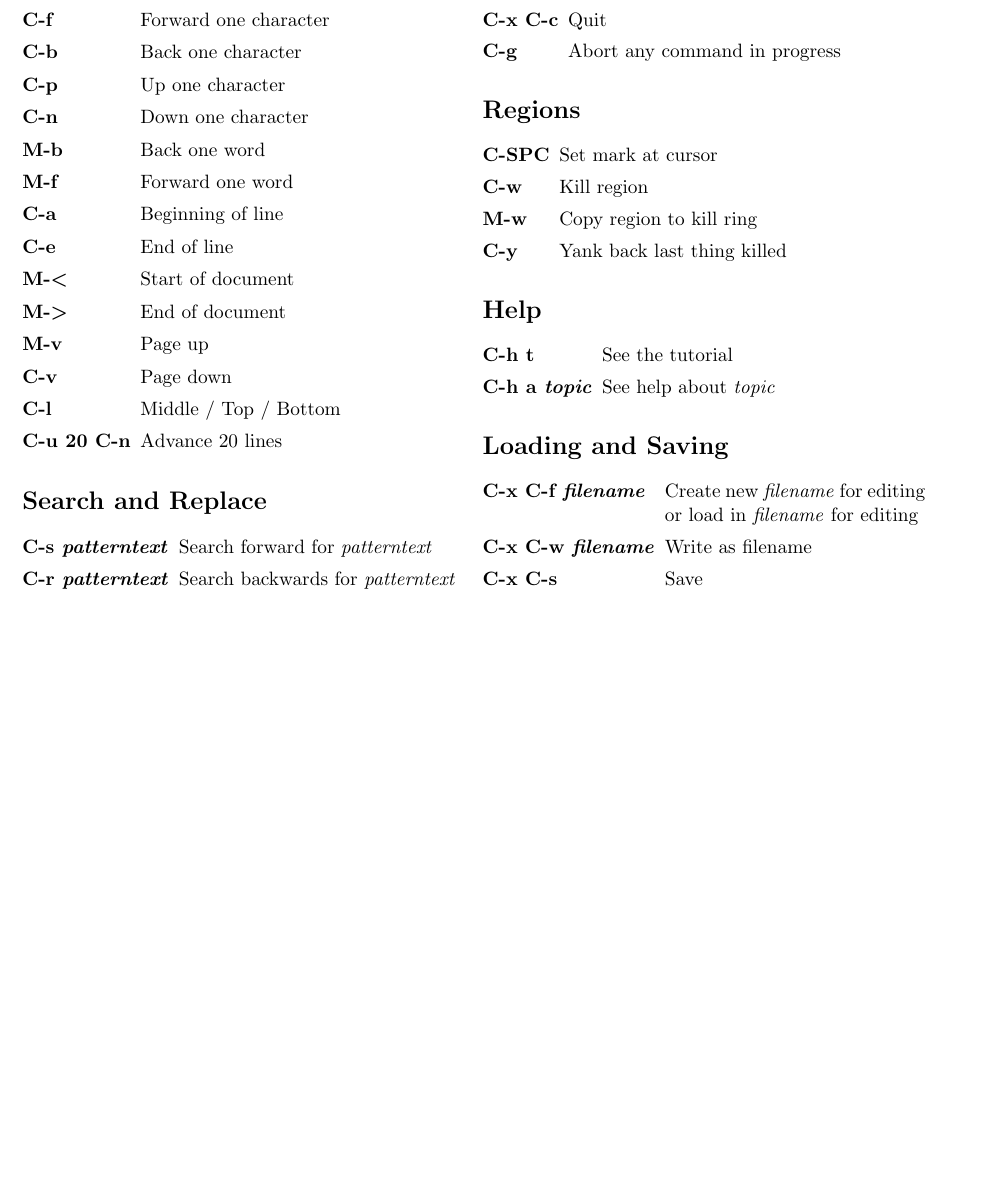
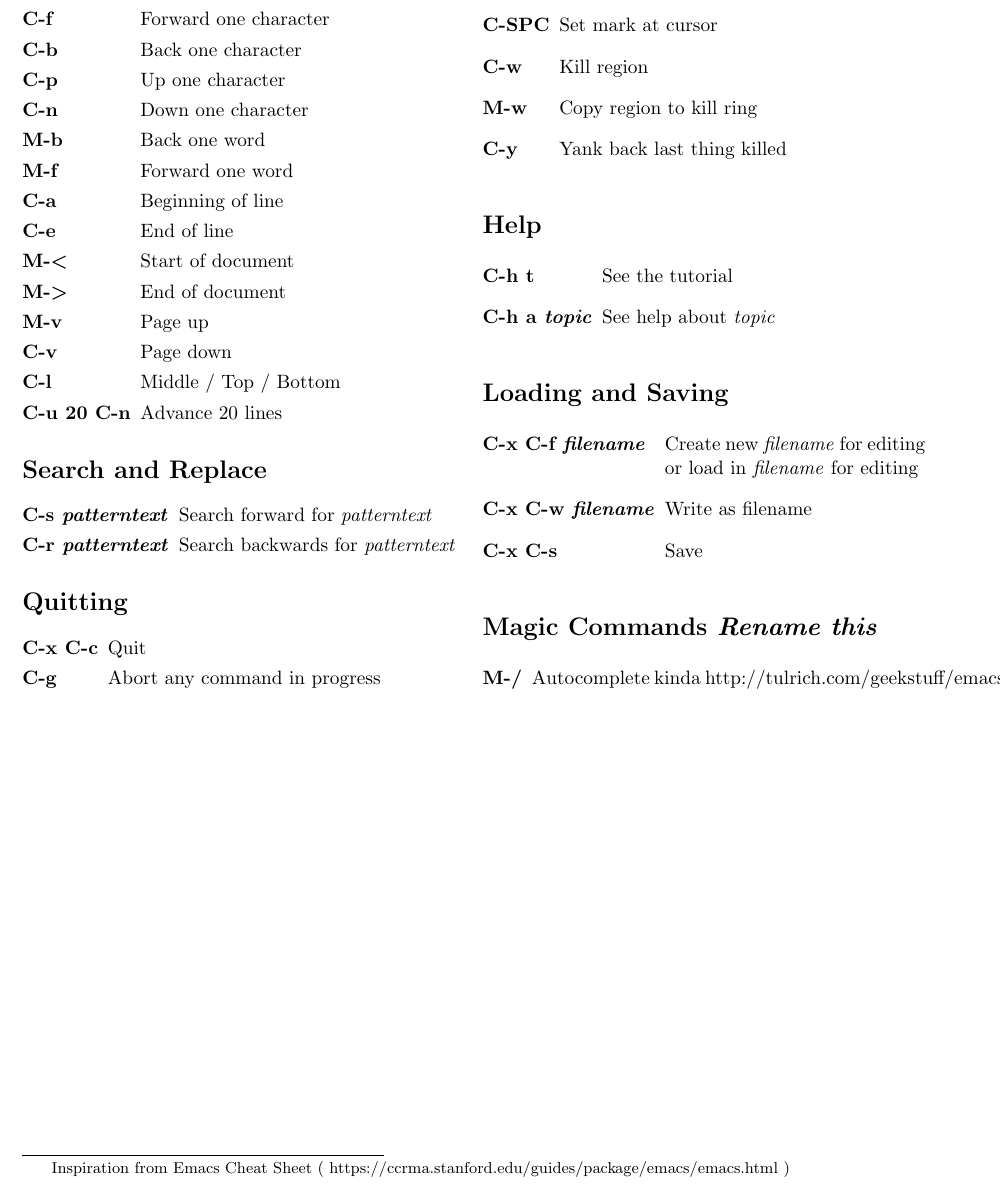
Before and after one commit to mtdavidson/emacs-cheatsheet, a LaTeX document (emacsCheatsheet.tex): part of the page, cut so that both start at the same text, the shorter picture padded with empty space. Compiled offline with pdfLaTeX.

Commit message:
Another Update
 - Mainly adding footer

```diff
--- a/emacsCheatsheet.tex
+++ b/emacsCheatsheet.tex
@@ -81,6 +81,16 @@
 \item[C-x C-s] Save
 \end{eqlist}
 
+\section{Magic Commands \textit{Rename this}}
+\begin{eqlist}
+\item[M-/] Autocomplete kinda http://tulrich.com/geekstuff/emacs.html
+\end{eqlist}
+
 \end{multicols}
 
+\let\thefootnote\relax\footnotetext{
+  Inspiration from Emacs Cheat Sheet (
+  https://ccrma.stanford.edu/guides/package/emacs/emacs.html )
+}
+
 \end{document}
```
Also changed, not shown: emacsCheatsheet.pdf, 3 other files.
